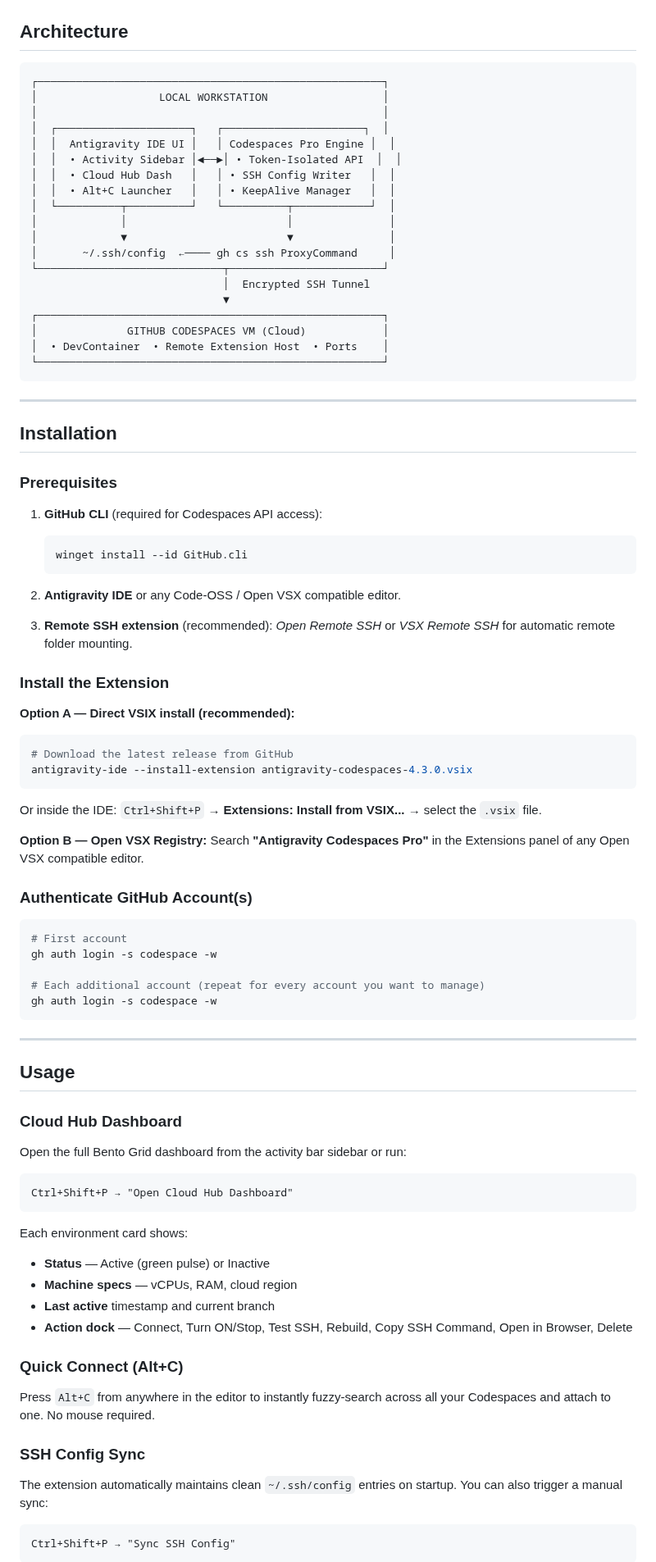
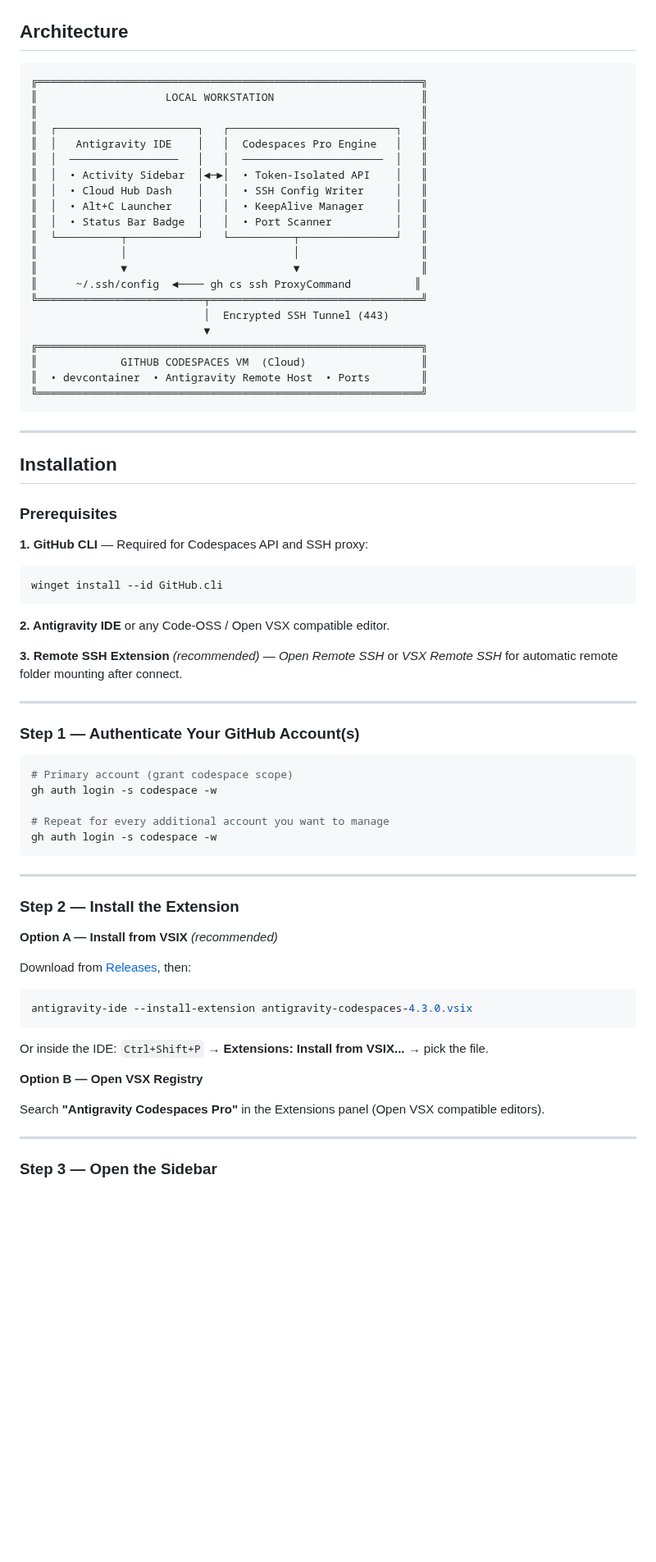
Before and after one commit to Nir-Bhay/antigravity-codespaces, a Markdown page: README.md, the part around one of its changes. Shown at 82% size. Drawn GitHub-style; blank space fills up the shorter version.

````diff
--- a/README.md
+++ b/README.md
@@ -37,25 +109,27 @@ Standard GitHub Codespaces extensions work only in proprietary Microsoft VS Code
 ## Architecture
 
 ```
-┌──────────────────────────────────────────────────────┐
-│                   LOCAL WORKSTATION                  │
-│                                                      │
-│  ┌─────────────────────┐   ┌──────────────────────┐  │
-│  │  Antigravity IDE UI │   │ Codespaces Pro Engine │  │
-│  │  • Activity Sidebar │◄──►│ • Token-Isolated API  │  │
-│  │  • Cloud Hub Dash   │   │ • SSH Config Writer   │  │
-│  │  • Alt+C Launcher   │   │ • KeepAlive Manager   │  │
-│  └──────────┬──────────┘   └──────────┬────────────┘  │
-│             │                         │               │
-│             ▼                         ▼               │
-│       ~/.ssh/config  ←──── gh cs ssh ProxyCommand     │
-└─────────────────────────────┬────────────────────────┘
-                              │  Encrypted SSH Tunnel
-                              ▼
-┌──────────────────────────────────────────────────────┐
-│              GITHUB CODESPACES VM (Cloud)            │
-│  • DevContainer  • Remote Extension Host  • Ports    │
-└──────────────────────────────────────────────────────┘
+╔════════════════════════════════════════════════════════════╗
+║                    LOCAL WORKSTATION                       ║
+║                                                            ║
+║  ┌──────────────────────┐   ┌──────────────────────────┐   ║
+║  │   Antigravity IDE    │   │  Codespaces Pro Engine   │   ║
+║  │  ─────────────────   │   │  ──────────────────────  │   ║
+║  │  • Activity Sidebar  │◄─►│  • Token-Isolated API    │   ║
+║  │  • Cloud Hub Dash    │   │  • SSH Config Writer     │   ║
+║  │  • Alt+C Launcher    │   │  • KeepAlive Manager     │   ║
+║  │  • Status Bar Badge  │   │  • Port Scanner          │   ║
+║  └──────────┬───────────┘   └──────────┬───────────────┘   ║
+║             │                          │                   ║
+║             ▼                          ▼                   ║
+║      ~/.ssh/config  ◄──── gh cs ssh ProxyCommand          ║
+╚══════════════════════════╤═════════════════════════════════╝
+                           │  Encrypted SSH Tunnel (443)
+                           ▼
+╔════════════════════════════════════════════════════════════╗
+║             GITHUB CODESPACES VM  (Cloud)                  ║
+║  • devcontainer  • Antigravity Remote Host  • Ports        ║
+╚════════════════════════════════════════════════════════════╝
 ```
 
 ---
@@ -64,62 +138,46 @@ Standard GitHub Codespaces extensions work only in proprietary Microsoft VS Code
 
 ### Prerequisites
 
-1. **GitHub CLI** (required for Codespaces API access):
-   ```powershell
-   winget install --id GitHub.cli
-   ```
+**1. GitHub CLI** — Required for Codespaces API and SSH proxy:
+```powershell
+winget install --id GitHub.cli
+```
 
-2. **Antigravity IDE** or any Code-OSS / Open VSX compatible editor.
+**2. Antigravity IDE** or any Code-OSS / Open VSX compatible editor.
 
-3. **Remote SSH extension** (recommended): *Open Remote SSH* or *VSX Remote SSH* for automatic remote folder mounting.
+**3. Remote SSH Extension** *(recommended)* — *Open Remote SSH* or *VSX Remote SSH* for automatic remote folder mounting after connect.
 
-### Install the Extension
+---
 
-**Option A — Direct VSIX install (recommended):**
-```powershell
-# Download the latest release from GitHub
-antigravity-ide --install-extension antigravity-codespaces-4.3.0.vsix
-```
-Or inside the IDE: `Ctrl+Shift+P` → **Extensions: Install from VSIX...** → select the `.vsix` file.
-
-**Option B — Open VSX Registry:**
-Search **"Antigravity Codespaces Pro"** in the Extensions panel of any Open VSX compatible editor.
-
-### Authenticate GitHub Account(s)
+### Step 1 — Authenticate Your GitHub Account(s)
 
 ```bash
-# First account
+# Primary account (grant codespace scope)
 gh auth login -s codespace -w
 
-# Each additional account (repeat for every account you want to manage)
+# Repeat for every additional account you want to manage
 gh auth login -s codespace -w
 ```
 
 ---
 
-## Usage
+### Step 2 — Install the Extension
 
-### Cloud Hub Dashboard
+**Option A — Install from VSIX** *(recommended)*
 
-Open the full Bento Grid dashboard from the activity bar sidebar or run:
-```
-Ctrl+Shift+P → "Open Cloud Hub Dashboard"
+Download from [Releases](https://github.com/Nir-Bhay/antigravity-codespaces/releases/latest), then:
+
+```powershell
+antigravity-ide --install-extension antigravity-codespaces-4.3.0.vsix
 ```
 
-Each environment card shows:
-- **Status** — Active (green pulse) or Inactive
-- **Machine specs** — vCPUs, RAM, cloud region
-- **Last active** timestamp and current branch
-- **Action dock** — Connect, Turn ON/Stop, Test SSH, Rebuild, Copy SSH Command, Open in Browser, Delete
+Or inside the IDE: `Ctrl+Shift+P` → **Extensions: Install from VSIX...** → pick the file.
 
-### Quick Connect (Alt+C)
+**Option B — Open VSX Registry**
 
-Press `Alt+C` from anywhere in the editor to instantly fuzzy-search across all your Codespaces and attach to one. No mouse required.
+Search **"Antigravity Codespaces Pro"** in the Extensions panel (Open VSX compatible editors).
 
-### SSH Config Sync
+---
 
-The extension automatically maintains clean `~/.ssh/config` entries on startup. You can also trigger a manual sync:
-```
-Ctrl+Shift+P → "Sync SSH Config"
-```
+### Step 3 — Open the Sidebar
 
````
Also changed, not shown: other parts of README.md (+193 -64 lines), assets/dashboard-demo.jpg (added), assets/sidebar-demo.jpg (added).
